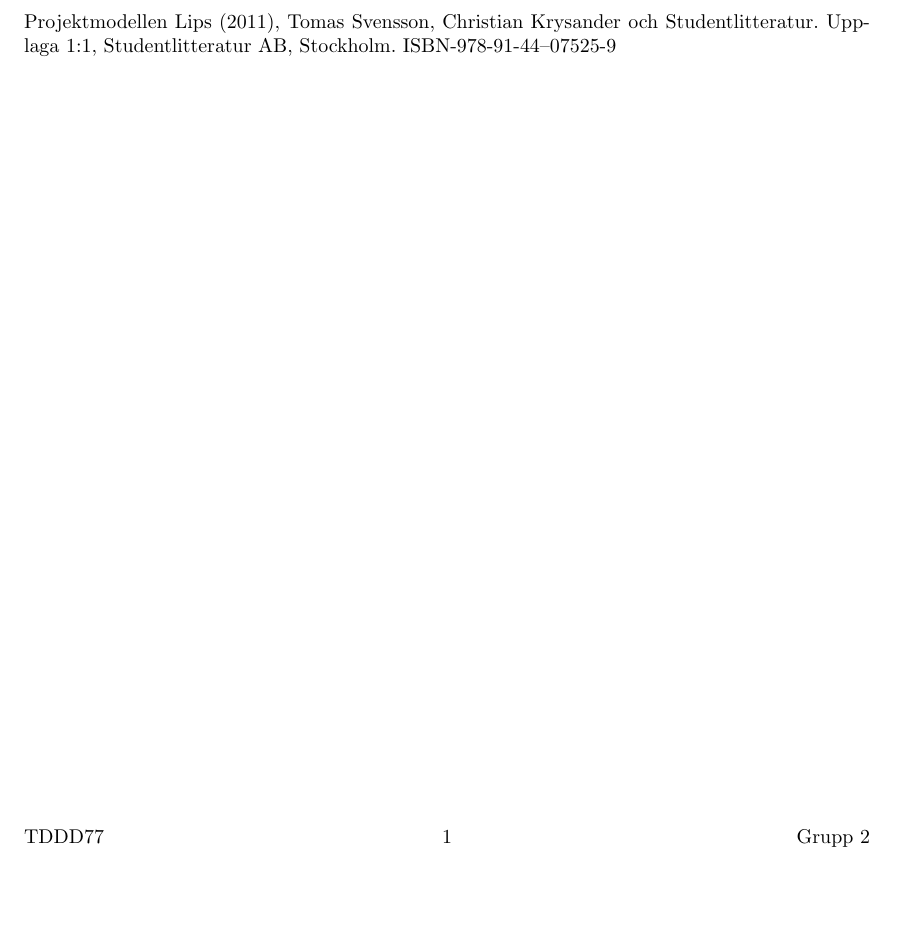
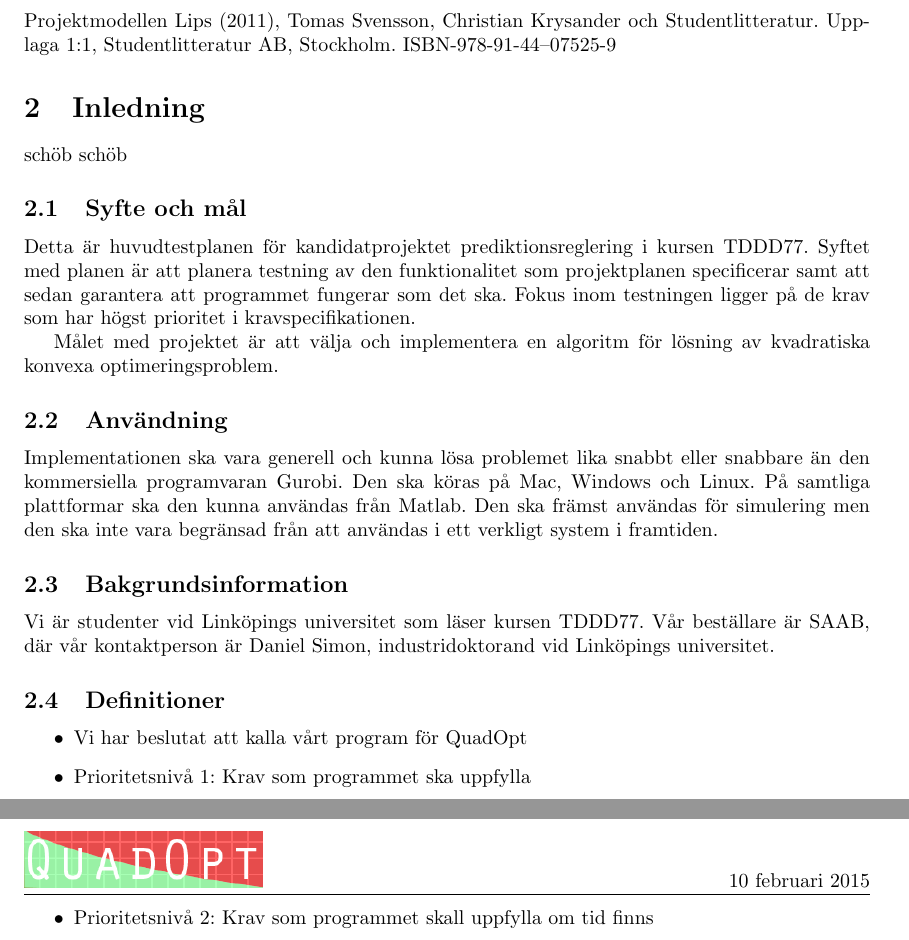
Before and after one commit to rubda/TDDD77, a LaTeX document (dokumentation/testplan/testplan.tex, which reads dokumentation/testplan/tex/testplan-introduktion.tex): part of page 5 of 5 before the commit and two parts of pages 5 and 6 of 6 after it, the two joined at a grey line, cut so that both start at the same text, the shorter picture padded with empty space. Compiled offline with pdfLaTeX.

Commit message:
Added some changes to testplan.

```diff
--- a/dokumentation/testplan/tex/testplan-introduktion.tex
+++ b/dokumentation/testplan/tex/testplan-introduktion.tex
@@ -0,0 +1,21 @@
+\section{Inledning}
+schöb schöb
+
+\subsection{Syfte och mål}
+Detta är huvudtestplanen för kandidatprojektet prediktionsreglering i kursen TDDD77. Syftet med planen är att planera testning av den funktionalitet som projektplanen specificerar samt att sedan garantera att programmet fungerar som det ska. Fokus inom testningen ligger på de krav som har högst prioritet i kravspecifikationen.
+
+Målet med projektet är att välja och implementera en algoritm för lösning av kvadratiska konvexa optimeringsproblem.
+
+\subsection{Användning}
+Implementationen ska vara generell och kunna lösa problemet lika snabbt eller snabbare än den kommersiella programvaran Gurobi. Den ska köras på Mac, Windows och Linux. På samtliga plattformar ska den kunna användas från Matlab. Den ska främst användas för simulering men den ska inte vara begränsad från att användas i ett verkligt system i framtiden.
+
+\subsection{Bakgrundsinformation}
+Vi är studenter vid Linköpings universitet som läser kursen TDDD77. Vår beställare är SAAB, där vår kontaktperson är Daniel Simon, industridoktorand vid Linköpings universitet.
+
+\subsection{Definitioner}
+
+\begin{itemize}
+\item{Vi har beslutat att kalla vårt program för QuadOpt}
+\item{Prioritetsnivå 1: Krav som programmet ska uppfylla}
+\item{Prioritetsnivå 2: Krav som programmet skall uppfylla om tid finns}
+\end{itemize}
```
Also changed, not shown: dokumentation/testplan/testplan.tex (+1 -1 lines), dokumentation/testplan/testplan.pdf.
